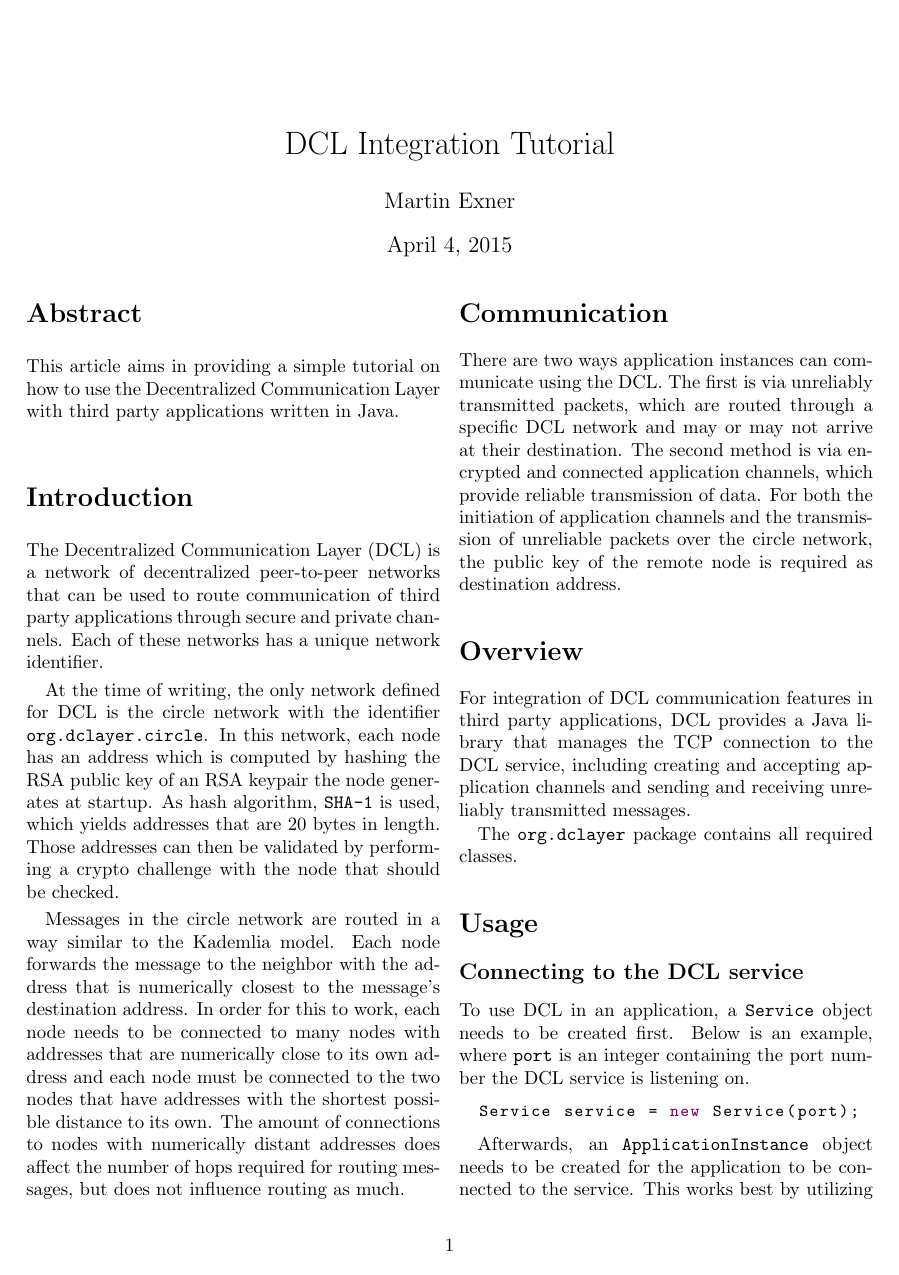
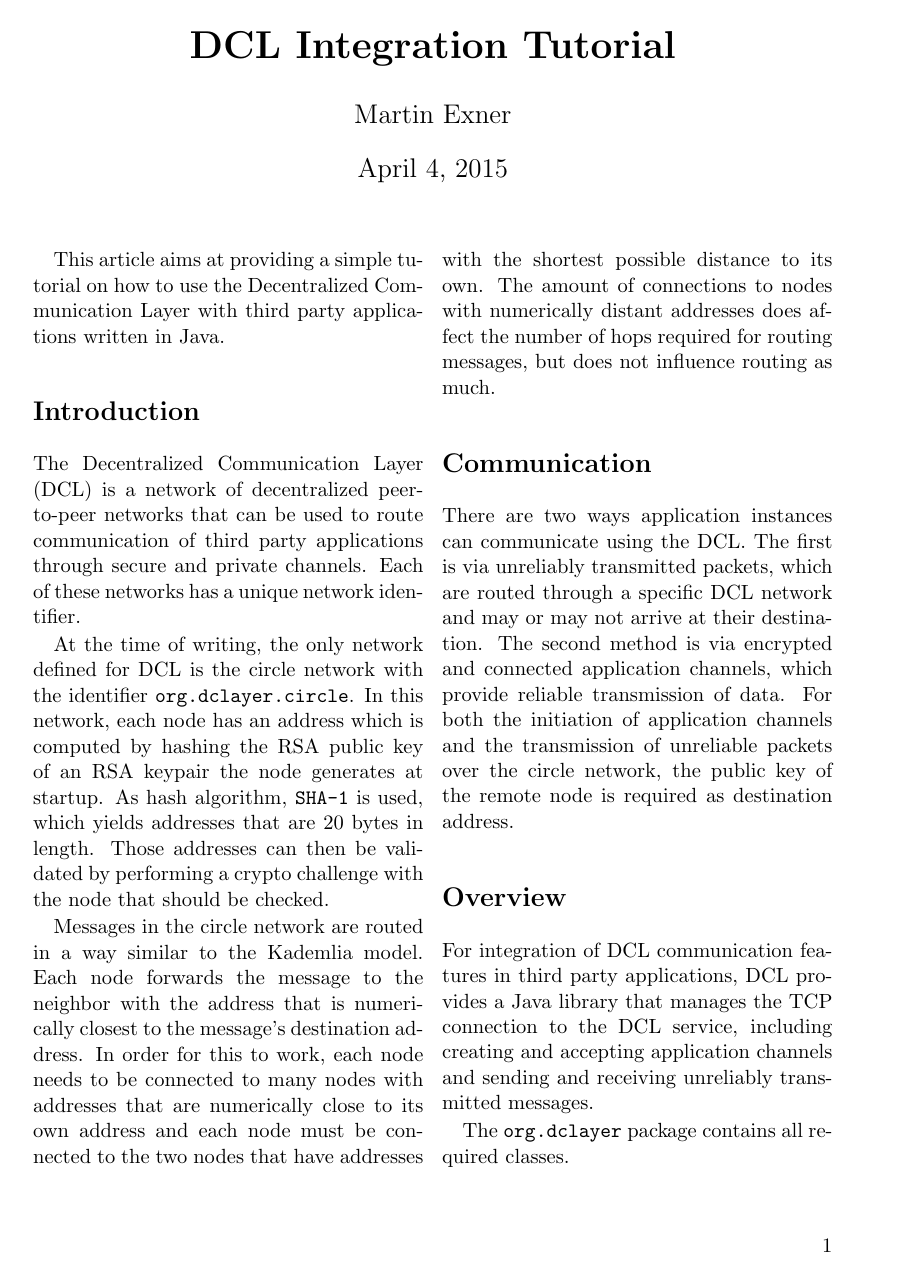
Before and after one commit to sblit/project, a LaTeX paper (dcl_tutorial/dcl_tutorial.tex): page 1 of 3 before the commit and page 1 of 4 after it. Compiled offline with pdfLaTeX.

Commit message:
updated dcl tutorial

```diff
--- a/dcl_tutorial/dcl_tutorial.tex
+++ b/dcl_tutorial/dcl_tutorial.tex
@@ -1,8 +1,15 @@
-\documentclass[a4paper,twocolumn]{article}
+\documentclass[a4paper,twoside,twocolumn,DIV=12,BCOR=1cm]{scrartcl}
 
 \usepackage{color}
 \usepackage{graphicx}
 \usepackage{listings}
+\usepackage{enumitem}
+
+% serif for headings
+\addtokomafont{disposition}{\rmfamily}
+
+% serif for description-lists
+\setlist[description]{font=\rmfamily}
 
 \title{DCL Integration Tutorial}
 \author{Martin Exner}
@@ -40,7 +47,7 @@
 \maketitle
 
 \begin{abstract}
-This article aims in providing a simple tutorial on how to use the
+This article aims at providing a simple tutorial on how to use the
 Decentralized Communication Layer with third party applications written
 in Java.
 \end{abstract}
```
